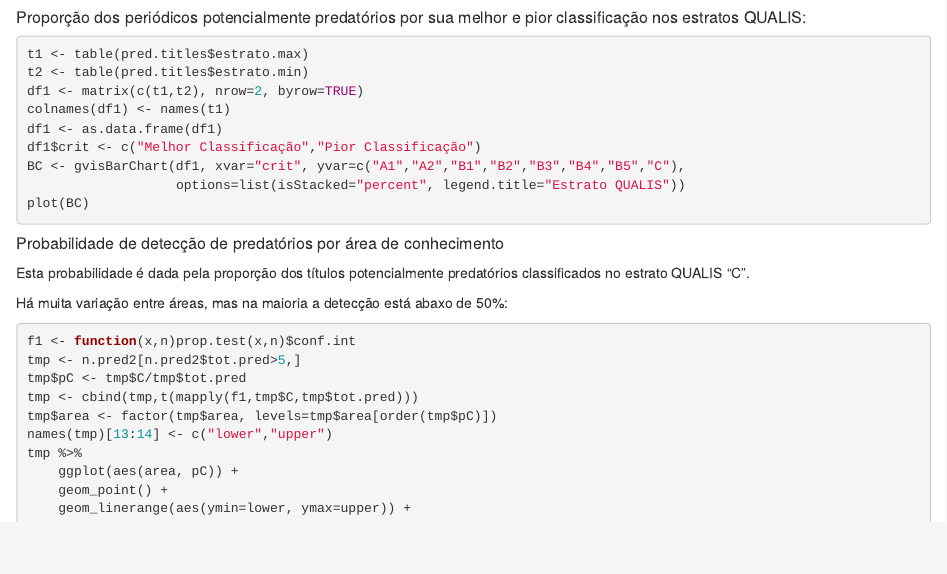
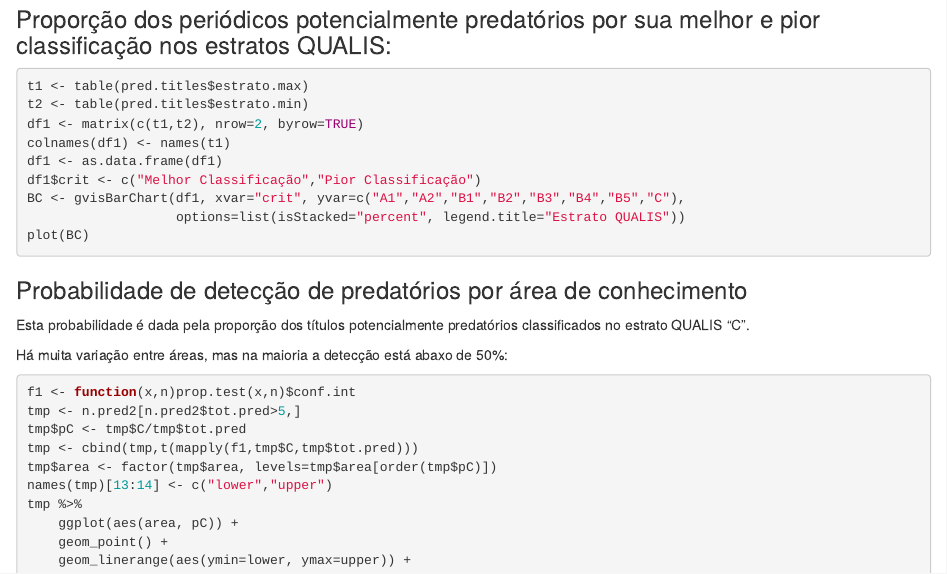
Before and after one commit to piklprado/predQualisHugo, an R Markdown document (content/resumo.Rmd): the page in a window 1100 px wide, from 280 px down before the commit and from 290 px down after it, so that both start at the same text. Rendered offline with R 4.5, knitr and Pandoc, with nearby package versions; the code is not run, so its results and figures are left out; drawn as R Markdown's standard HTML page in place of the format the file asks for.

````diff
--- a/content/resumo.Rmd
+++ b/content/resumo.Rmd
@@ -1,5 +1,8 @@
 ---
 title: Resumo Executivo
+output:
+  blogdown::html_page:
+    toc: true
 ---
 
 ```{r setup, echo=FALSE, warning=FALSE, message=F}
@@ -45,7 +48,7 @@
 `r round(100*sum(pred.titles$estrato.max!="C")/nrow(pred.titles),1)` %  dos títulos
 foram classificados nos estratos A e B por pelo menos uma área.
 
-##### Proporção dos periódicos potencialmente predatórios por sua melhor e pior classificação nos estratos QUALIS:
+### Proporção dos periódicos potencialmente predatórios por sua melhor e pior classificação nos estratos QUALIS:
 
 ```{r barplot prop pred, results='asis', tidy=FALSE}
 t1 <- table(pred.titles$estrato.max)
@@ -59,7 +62,7 @@
 plot(BC)
 ```
 
-##### Probabilidade de detecção de predatórios por área de conhecimento
+### Probabilidade de detecção de predatórios por área de conhecimento
 
 Esta probabilidade é dada pela proporção
 dos títulos potencialmente predatórios
````
Also changed, not shown: content/resumo.html, 2 other files.
